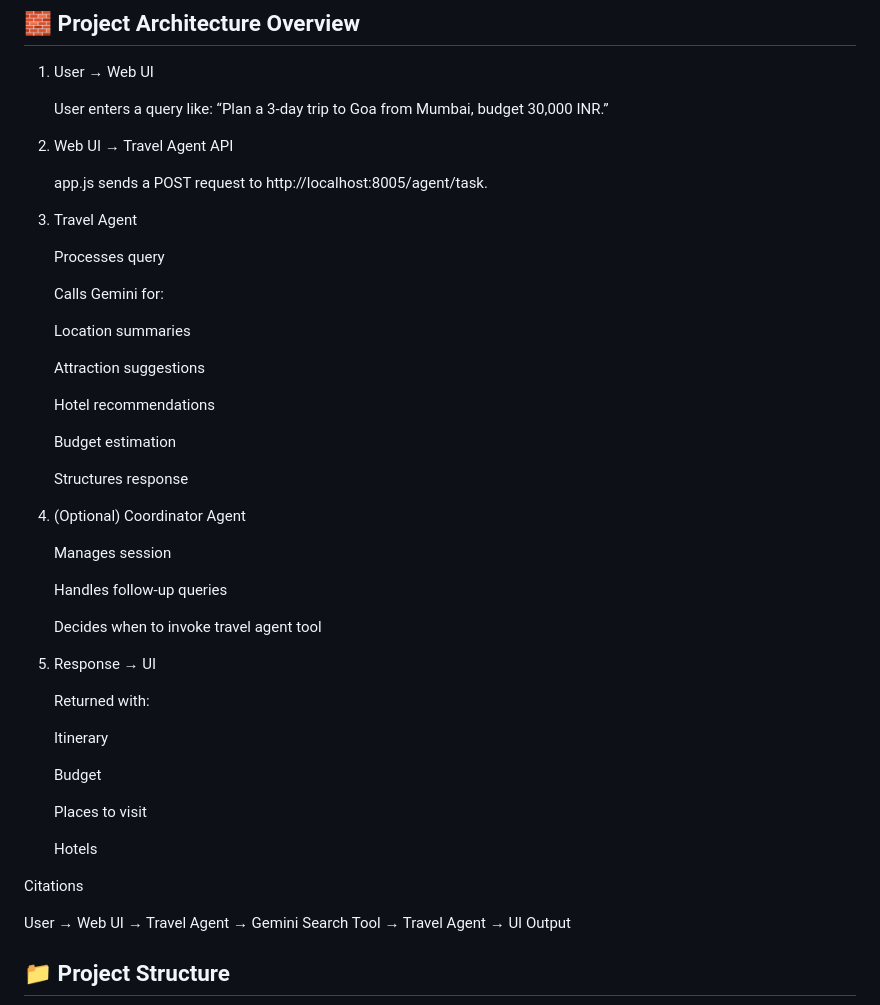
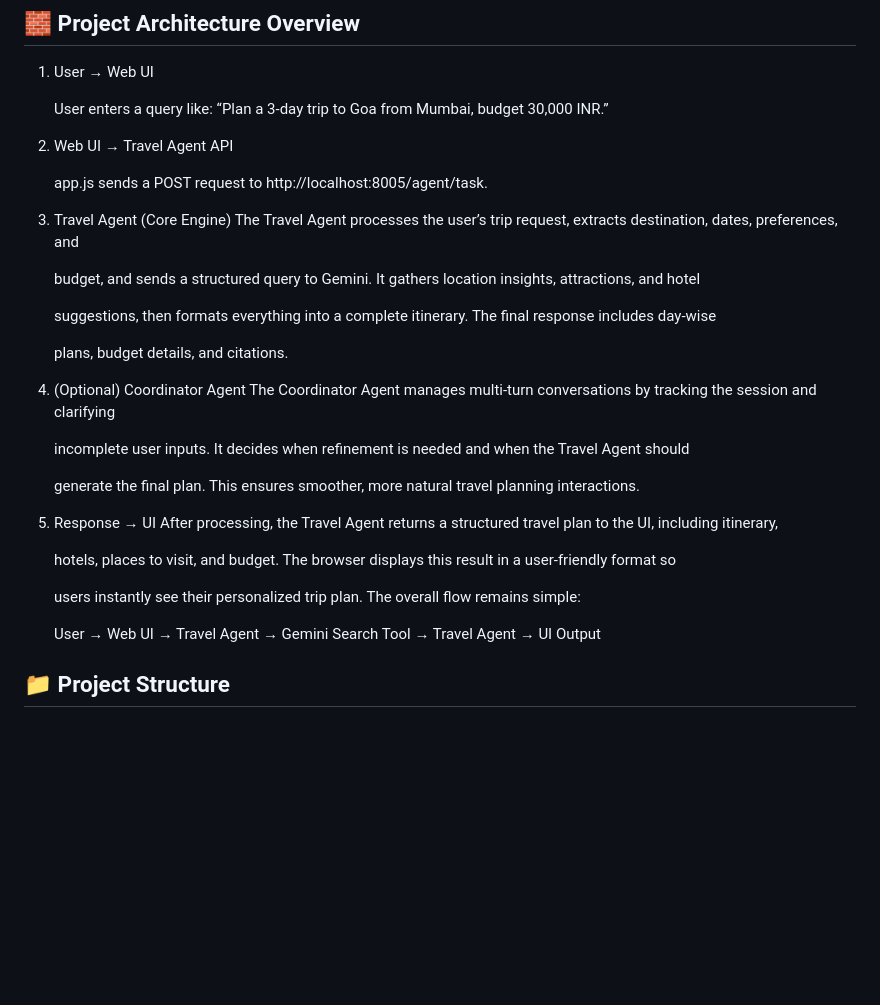
Before and after one commit to sbm-11-SFDC/Concierge-Travel-AI-Agent, a Markdown page: README.md, the part around the change. Drawn GitHub-style; blank space fills up the shorter version.

```diff
--- a/README.md
+++ b/README.md
@@ -78,45 +78,30 @@ The project was developed as a submission to the Kaggle Agents Intensive Capston
 
     app.js sends a POST request to http://localhost:8005/agent/task.
 
-3. Travel Agent
+3. Travel Agent (Core Engine)
+    The Travel Agent processes the user’s trip request, extracts destination, dates, preferences, and
 
-    Processes query
+    budget, and sends a structured query to Gemini. It gathers location insights, attractions, and hotel
 
-    Calls Gemini for:
+    suggestions, then formats everything into a complete itinerary. The final response includes day-wise
 
-    Location summaries
-
-    Attraction suggestions
-
-    Hotel recommendations
-
-    Budget estimation
-
-    Structures response
+    plans, budget details, and citations.
 
 4. (Optional) Coordinator Agent
+    The Coordinator Agent manages multi-turn conversations by tracking the session and clarifying
 
-    Manages session
+    incomplete user inputs. It decides when refinement is needed and when the Travel Agent should
 
-    Handles follow-up queries
-
-    Decides when to invoke travel agent tool
+    generate the final plan. This ensures smoother, more natural travel planning interactions.
 
 5. Response → UI
+    After processing, the Travel Agent returns a structured travel plan to the UI, including itinerary,
 
-    Returned with:
+    hotels, places to visit, and budget. The browser displays this result in a user-friendly format so
 
-    Itinerary
+    users instantly see their personalized trip plan. The overall flow remains simple:
 
-    Budget
-
-    Places to visit
-
-    Hotels
-
-  Citations
-
-  User → Web UI → Travel Agent → Gemini Search Tool → Travel Agent → UI Output
+    User → Web UI → Travel Agent → Gemini Search Tool → Travel Agent → UI Output
 
 ## 📁 Project Structure
 
```
